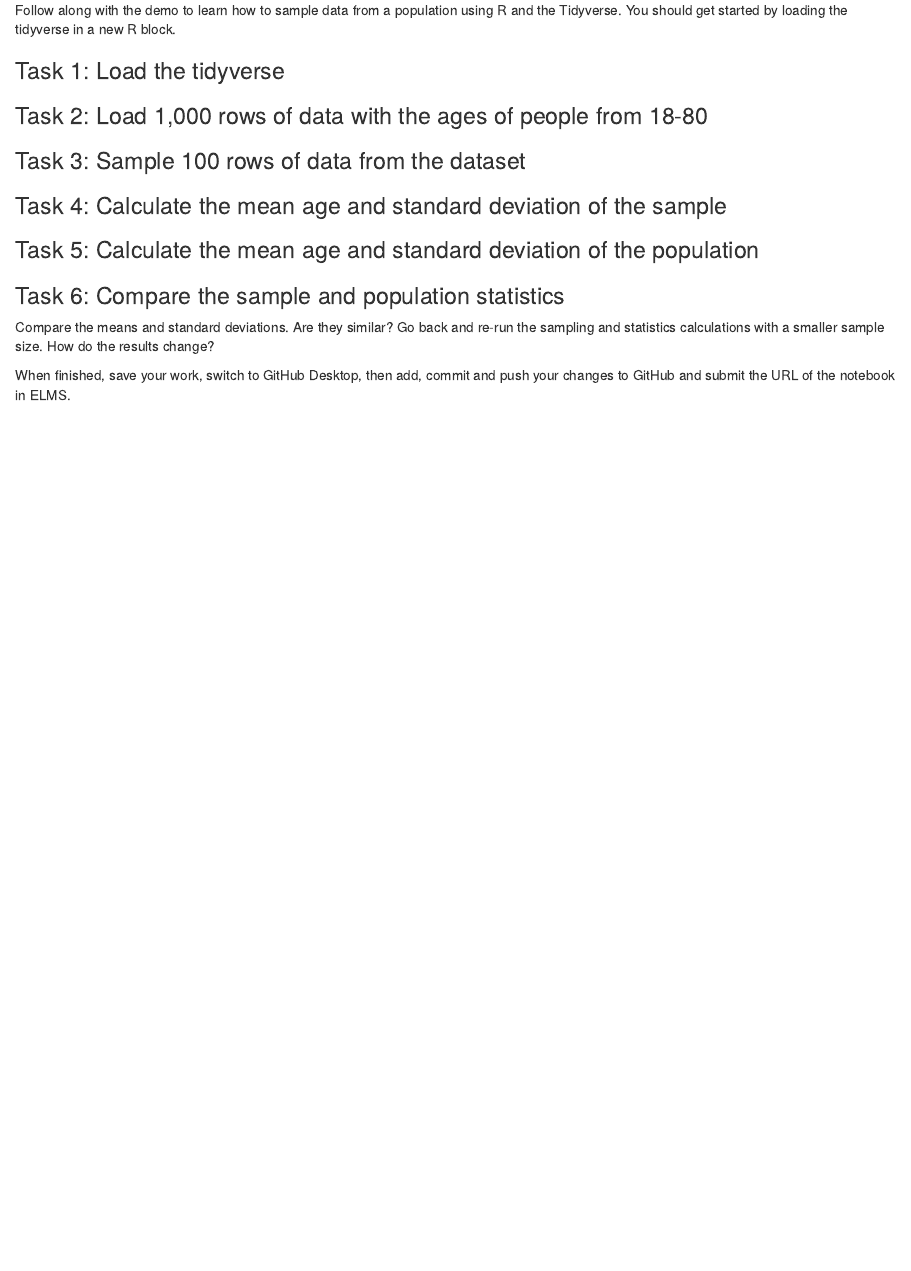
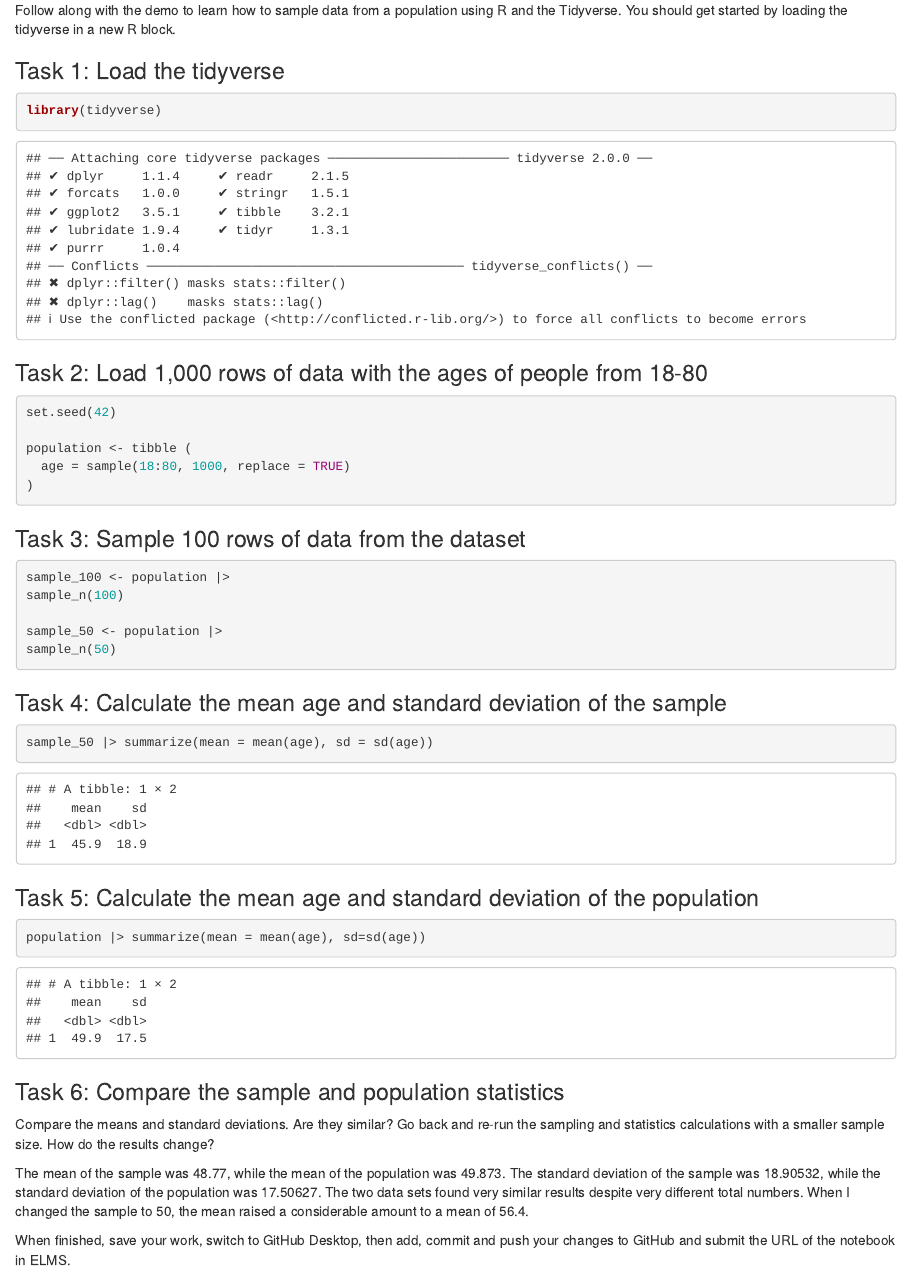
Before and after one commit to abreza03/jour405_spring25, an R Markdown document (activities/Sampling.Rmd): the page in a window 1100 px wide, from 70 px down. Rendered offline with R 4.5, knitr and Pandoc, with nearby package versions.

Commit message:
Finished assignment

````diff
--- a/activities/Sampling.Rmd
+++ b/activities/Sampling.Rmd
@@ -6,23 +6,58 @@
 
 ### Task 1: Load the tidyverse
 
+```{r}
+library(tidyverse)
+```
+
 
 ### Task 2: Load 1,000 rows of data with the ages of people from 18-80
+
+```{r}
+set.seed(42)
+
+population <- tibble (
+  age = sample(18:80, 1000, replace = TRUE)
+)
+```
+
 
 
 ### Task 3: Sample 100 rows of data from the dataset
 
+```{r}
+sample_100 <- population |>
+sample_n(100)
+
+sample_50 <- population |>
+sample_n(50)
+
+```
+
+
 
 ### Task 4: Calculate the mean age and standard deviation of the sample
 
+```{r}
+sample_50 |> summarize(mean = mean(age), sd = sd(age))
+```
+
+
 
 ### Task 5: Calculate the mean age and standard deviation of the population
+
+```{r}
+population |> summarize(mean = mean(age), sd=sd(age))
+```
+
 
 
 ### Task 6: Compare the sample and population statistics
 
 Compare the means and standard deviations. Are they similar? Go back and re-run the sampling and statistics calculations with a smaller sample size. How do the results change?
 
+The mean of the sample was 48.77, while the mean of the population was 49.873. The standard deviation of the sample was 18.90532, while the standard deviation of the population was 17.50627. The two data sets found very similar results despite very different total numbers. When I changed the sample to 50, the mean raised a considerable amount to a mean of 56.4.
+
 
 
 When finished, save your work, switch to GitHub Desktop, then add, commit and push your changes to GitHub and submit the URL of the notebook in ELMS.
````
